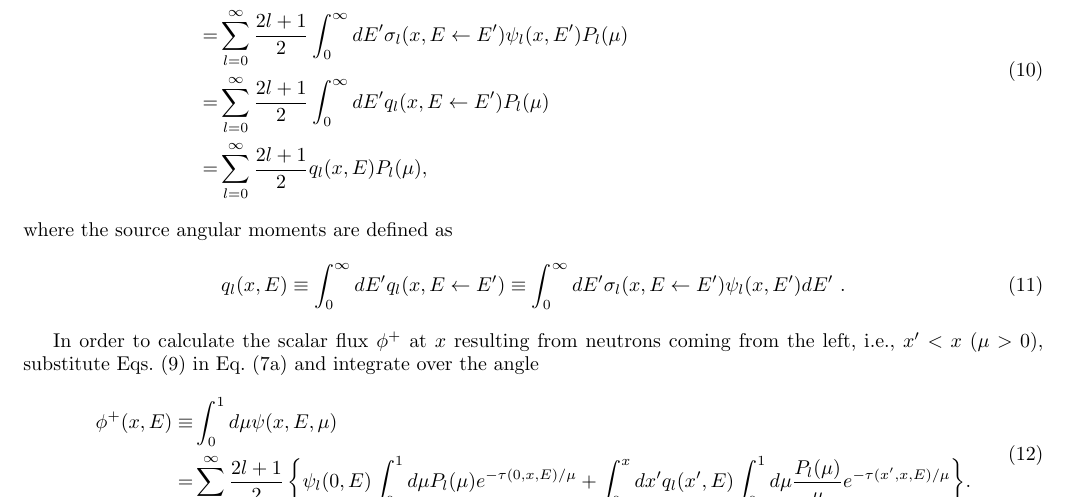
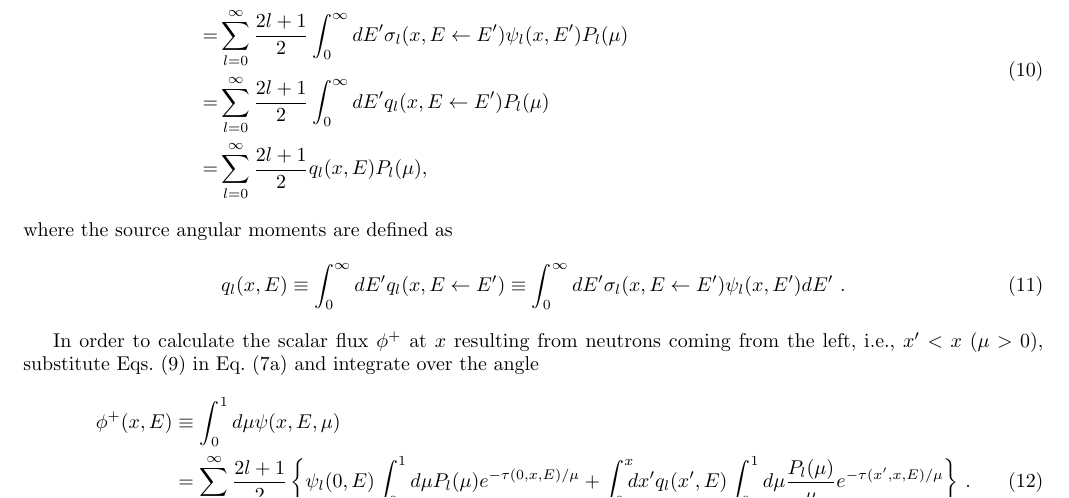
Before and after one commit to ndarmage/RM1D, a LaTeX paper (docs/EPJP2019/old_version.tex): part of page 3 of 12, cut so that both start at the same text. Compiled offline with pdfLaTeX.

Commit message:
Revert "Merge branch 'EPJP_revision' of https://github.com/ndarmage/RonenMethod1D into EPJP_revision"
This reverts commit 98518ba1fa755e3907fa22487409bc1ffdec0c0f, reversing
changes made to 5356324468a1ab6958d30878ec7b7d6c64a51792.

```diff
--- a/docs/EPJP2019/old_version.tex
+++ b/docs/EPJP2019/old_version.tex
@@ -368,21 +397,21 @@ In order to calculate the scalar flux $\phi^+$ at $x$ resulting from neutrons co
 %	}
 %}
 %\nonumber \\
-=& \sum\limits_{l=0}^\infty {
+&=& \sum\limits_{l=0}^\infty {
 	\frac{2l+1}{2}
 		\left\{\psi_l(0,E) \int_0^1 { d\mu
 		\pl{\mu} e^{-\mcL(0,x,E)/\mu}
 	}
-	+	\int_0^x { dx'
+	+	\int_0^x {\!\!\! dx'
 		q_l(x',E)
 		\int_0^1 { d\mu
 			\frac{\pl{\mu}}{\mu} e^{-\mcL(x',x,E)/\mu}
 		}
 	}
 \right\}
-}.
-\end{split}
-\end{equation}
+} \,\, .
+\end{eqnarray}
+
 In order to solve the angular integrals we resort to the following result~\cite{Cengel-1984,Settle-1994}
 \begin{equation}\label{eq:Sni}
 \int_0^1 {
```
Also changed, not shown: docs/EPJP2019/old_version.tex (35 more changed lines).
